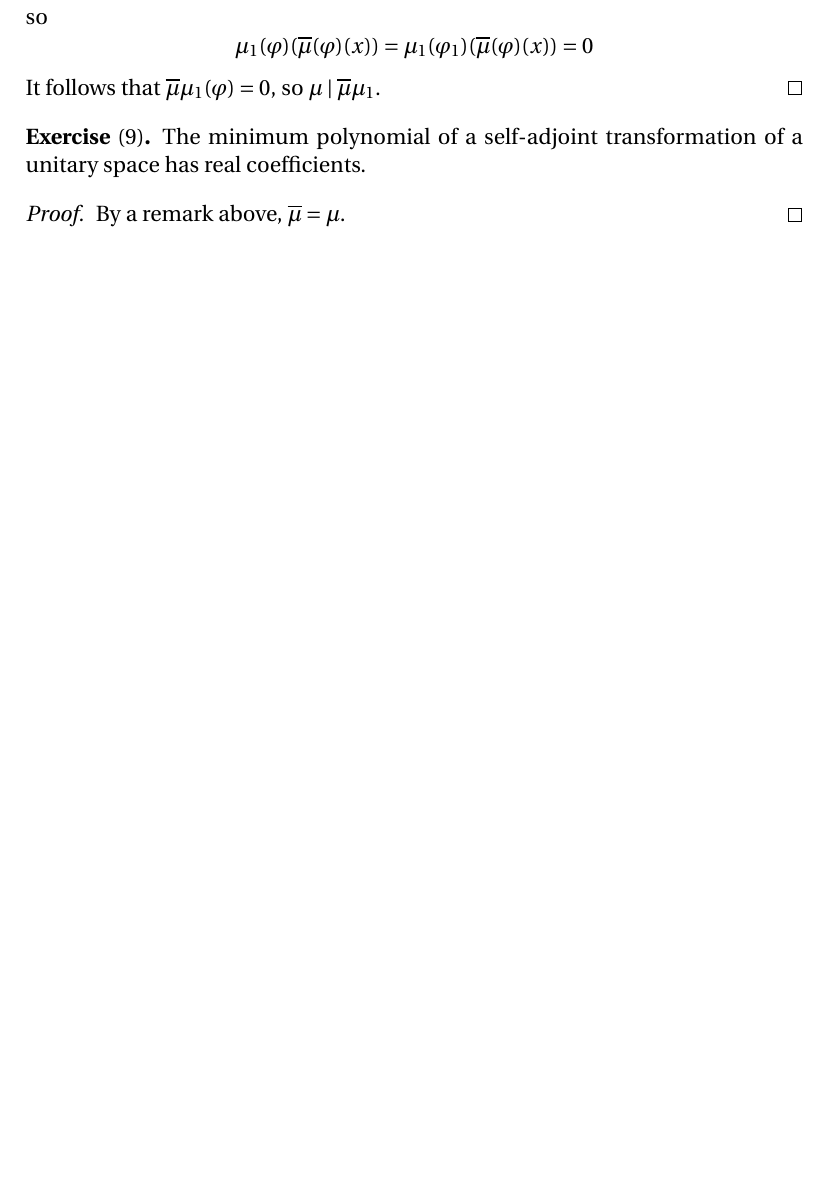
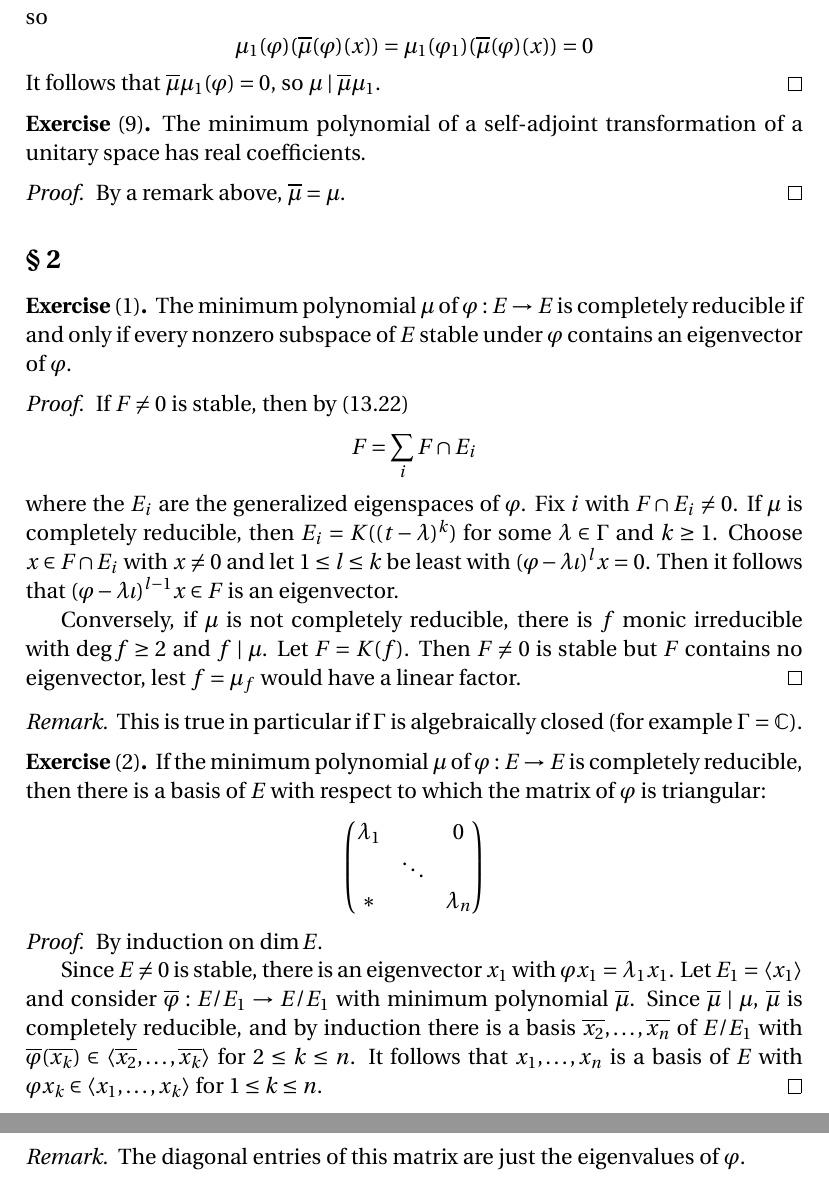
Before and after one commit to blargoner/math-algebra-greub, a LaTeX problem sheet (exercises.tex): part of page 44 of 83 before the commit and two parts of pages 44 and 45 of 84 after it, the two joined at a grey line, cut so that both start at the same text, the shorter picture padded with empty space. Compiled offline with pdfLaTeX.

Commit message:
add chapter XIII, section 2

```diff
--- a/exercises.tex
+++ b/exercises.tex
@@ -1329,6 +1329,38 @@ The minimum polynomial of a self-adjoint transformation of a unitary space has r
 By a remark above, \(\conj{\mu}=\mu\).
 \end{proof}
 
+\subsection*{\S~2}
+\begin{exer}[1]
+The minimum polynomial~\(\mu\) of \(\varphi:E\to E\) is completely reducible if and only if every nonzero subspace of~\(E\) stable under~\(\varphi\) contains an eigenvector of~\(\varphi\).
+\end{exer}
+\begin{proof}
+If \(F\ne 0\) is stable, then by~(13.22)
+\[F=\sum_i F\sect E_i\]
+where the~\(E_i\) are the generalized eigenspaces of~\(\varphi\). Fix~\(i\) with \(F\sect E_i\ne 0\). If \(\mu\)~is completely reducible, then \(E_i=K((t-\lambda)^k)\) for some \(\lambda\in\Gamma\) and \(k\ge 1\). Choose \(x\in F\sect E_i\) with \(x\ne 0\) and let \(1\le l\le k\) be least with \((\varphi-\lambda\iota)^l x=0\). Then it follows that \((\varphi-\lambda\iota)^{l-1}x\in F\) is an eigenvector.
+
+Conversely, if \(\mu\)~is not completely reducible, there is~\(f\) monic irreducible with \(\deg f\ge 2\) and \(f\divides\mu\). Let \(F=K(f)\). Then \(F\ne 0\) is stable but \(F\)~contains no eigenvector, lest \(f=\mu_f\) would have a linear factor.
+\end{proof}
+\begin{rmk}
+This is true in particular if \(\Gamma\)~is algebraically closed (for example \(\Gamma=\C\)).
+\end{rmk}
+
+\begin{exer}[2]
+If the minimum polynomial~\(\mu\) of \(\varphi:E\to E\) is completely reducible, then there is a basis of~\(E\) with respect to which the matrix of~\(\varphi\) is triangular:
+\[\begin{pmatrix}
+\lambda_1&&0\\
+&\ddots&\\
+*&&\lambda_n
+\end{pmatrix}\]
+\end{exer}
+\begin{proof}
+By induction on~\(\dim E\).
+
+Since \(E\ne 0\) is stable, there is an eigenvector~\(x_1\) with \(\varphi x_1=\lambda_1 x_1\). Let \(E_1=\gen{x_1}\) and consider \(\proj{\varphi}:E/E_1\to E/E_1\) with minimum polynomial~\(\proj{\mu}\). Since \(\proj{\mu}\divides\mu\), \(\proj{\mu}\)~is completely reducible, and by induction there is a basis \(\proj{x_2},\ldots,\proj{x_n}\) of~\(E/E_1\) with \(\proj{\varphi}(\proj{x_k})\in\gen{\proj{x_2},\ldots,\proj{x_k}}\) for \(2\le k\le n\). It follows that \(x_1,\ldots,x_n\) is a basis of~\(E\) with \(\varphi x_k\in\gen{x_1,\ldots,x_k}\) for \(1\le k\le n\).
+\end{proof}
+\begin{rmk}
+The diagonal entries of this matrix are just the eigenvalues of~\(\varphi\).
+\end{rmk}
+
 % Multilinear algebra
 \newpage
 \part*{Multilinear Algebra}
```
Also changed, not shown: exercises.pdf.
